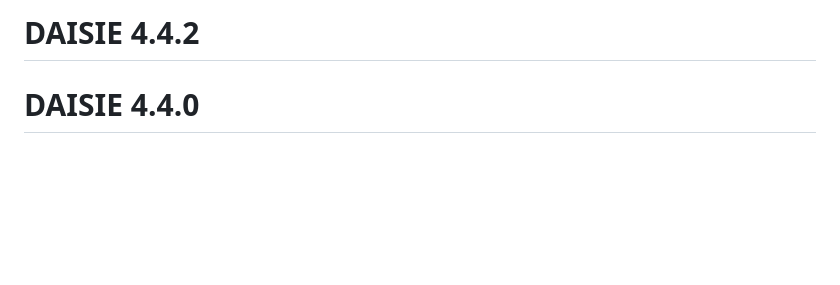
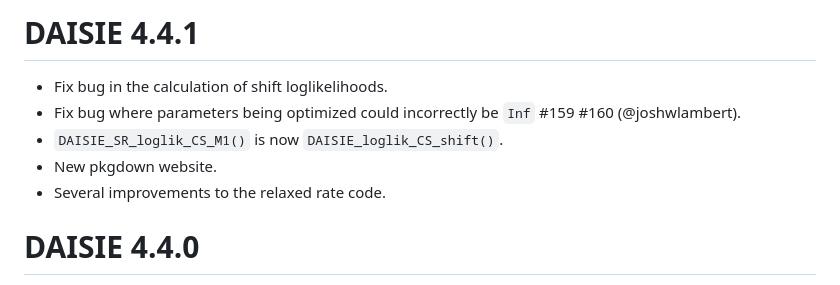
Before and after one commit to rsetienne/DAISIE, a Markdown page: NEWS.md, the part around the change. Rendered like a GitHub page; blank space fills up the shorter version.

```diff
--- a/NEWS.md
+++ b/NEWS.md
@@ -1,4 +1,11 @@
-# DAISIE 4.4.2
+# DAISIE 4.4.1
+
+* Fix bug in the calculation of shift loglikelihoods.
+* Fix bug where parameters being optimized could incorrectly be `Inf` #159 #160 (@joshwlambert).
+* `DAISIE_SR_loglik_CS_M1()` is now `DAISIE_loglik_CS_shift()`.
+* New pkgdown website.
+* Several improvements to the relaxed rate code.
+
 
 # DAISIE 4.4.0
 
```
